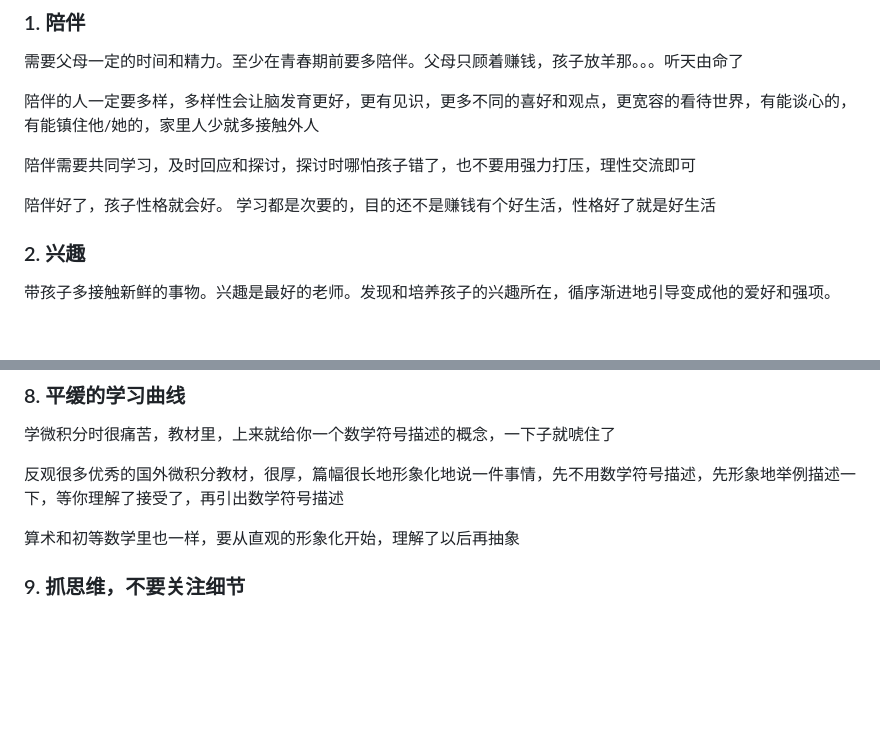
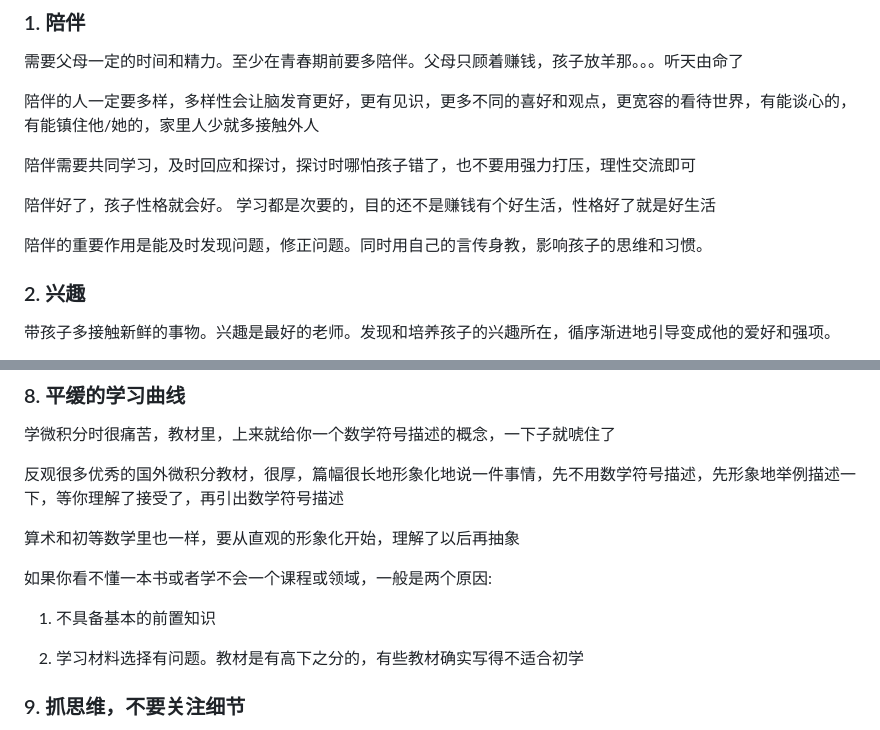
Before and after one commit to totemtec/documents, a Markdown page: Questions/做题家.md, 2 parts joined by grey strips. Rendered like a GitHub page; blank space fills up the shorter version.

```diff
--- a/Questions/做题家.md
+++ b/Questions/做题家.md
@@ -9,6 +9,8 @@
 陪伴需要共同学习，及时回应和探讨，探讨时哪怕孩子错了，也不要用强力打压，理性交流即可
 
 陪伴好了，孩子性格就会好。 学习都是次要的，目的还不是赚钱有个好生活，性格好了就是好生活
+
+陪伴的重要作用是能及时发现问题，修正问题。同时用自己的言传身教，影响孩子的思维和习惯。
 
 ### 2. 兴趣
 
@@ -127,6 +129,13 @@
 反观很多优秀的国外微积分教材，很厚，篇幅很长地形象化地说一件事情，先不用数学符号描述，先形象地举例描述一下，等你理解了接受了，再引出数学符号描述
 
 算术和初等数学里也一样，要从直观的形象化开始，理解了以后再抽象
+
+如果你看不懂一本书或者学不会一个课程或领域，一般是两个原因:
+
+1. 不具备基本的前置知识
+
+2. 学习材料选择有问题。教材是有高下之分的，有些教材确实写得不适合初学
+
 
 ### 9. 抓思维，不要关注细节
 
```
